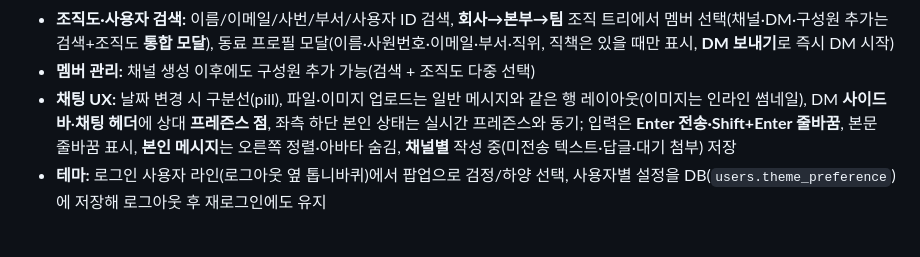
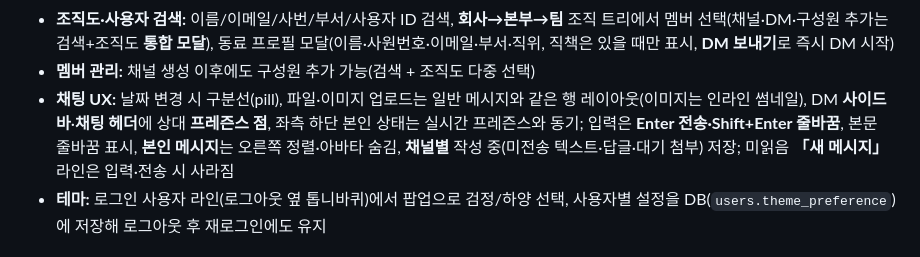
Before and after one commit to Jin-Ra-Men/Enterprise-Collaboration-Hub-ECH-, a Markdown page: README.md, the part around the change. Drawn GitHub-style.

Commit message:
docs: README에 새 메시지 구분선 UX 한 줄 추가
Made-with: Cursor

```diff
--- a/README.md
+++ b/README.md
@@ -36,7 +36,7 @@
 - **통합 검색:** 대화 내역 및 공유 파일에 대한 고속 검색 지원
 - **조직도·사용자 검색:** 이름/이메일/사번/부서/사용자 ID 검색, **회사→본부→팀** 조직 트리에서 멤버 선택(채널·DM·구성원 추가는 검색+조직도 **통합 모달**), 동료 프로필 모달(이름·사원번호·이메일·부서·직위, 직책은 있을 때만 표시, **DM 보내기**로 즉시 DM 시작)
 - **멤버 관리:** 채널 생성 이후에도 구성원 추가 가능(검색 + 조직도 다중 선택)
-- **채팅 UX:** 날짜 변경 시 구분선(pill), 파일·이미지 업로드는 일반 메시지와 같은 행 레이아웃(이미지는 인라인 썸네일), DM **사이드바**·**채팅 헤더**에 상대 **프레즌스 점**, 좌측 하단 본인 상태는 실시간 프레즌스와 동기; 입력은 **Enter 전송·Shift+Enter 줄바꿈**, 본문 줄바꿈 표시, **본인 메시지**는 오른쪽 정렬·아바타 숨김, **채널별** 작성 중(미전송 텍스트·답글·대기 첨부) 저장
+- **채팅 UX:** 날짜 변경 시 구분선(pill), 파일·이미지 업로드는 일반 메시지와 같은 행 레이아웃(이미지는 인라인 썸네일), DM **사이드바**·**채팅 헤더**에 상대 **프레즌스 점**, 좌측 하단 본인 상태는 실시간 프레즌스와 동기; 입력은 **Enter 전송·Shift+Enter 줄바꿈**, 본문 줄바꿈 표시, **본인 메시지**는 오른쪽 정렬·아바타 숨김, **채널별** 작성 중(미전송 텍스트·답글·대기 첨부) 저장; 미읽음 **「새 메시지」** 라인은 입력·전송 시 사라짐
 - **테마:** 로그인 사용자 라인(로그아웃 옆 톱니바퀴)에서 팝업으로 검정/하양 선택, 사용자별 설정을 DB(`users.theme_preference`)에 저장해 로그아웃 후 재로그인에도 유지
 
 ### 🛠 관리자 시스템 (Admin Dashboard)
```
Also changed, not shown: .cursor/rules/CHANGELOG.md (+1 -1 lines).
